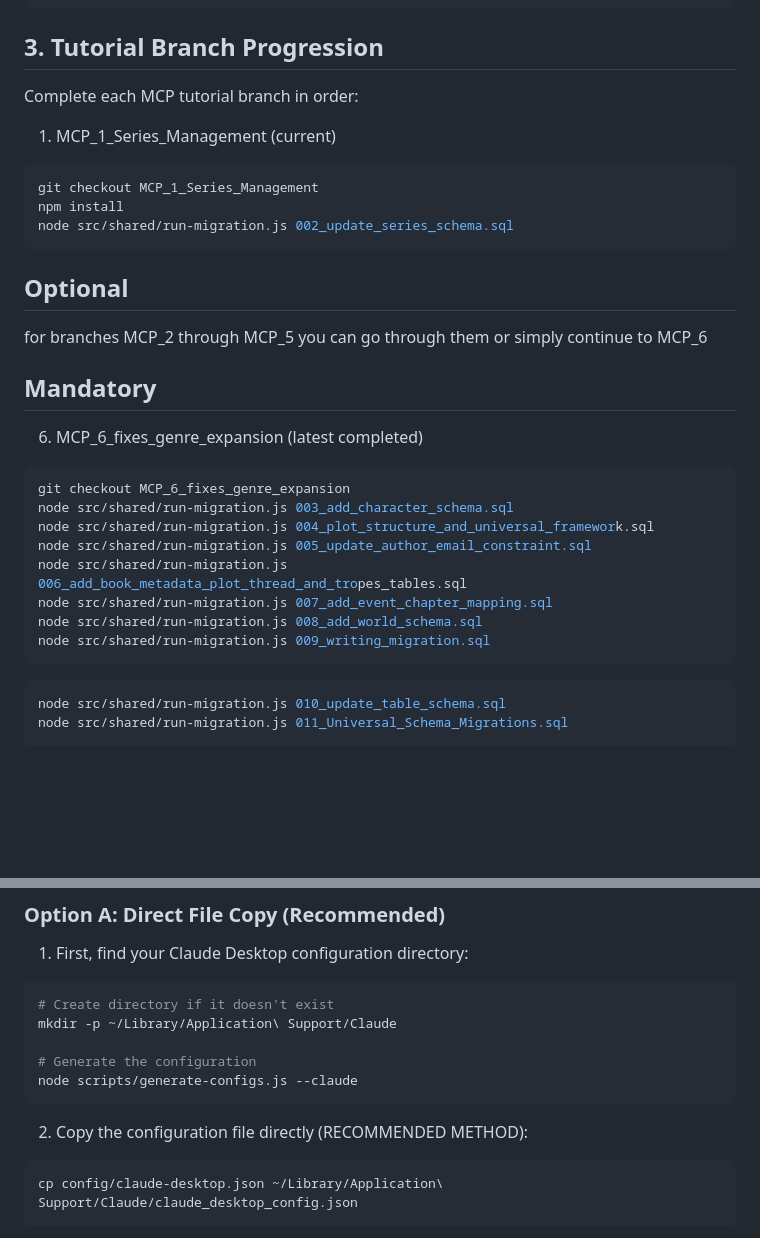
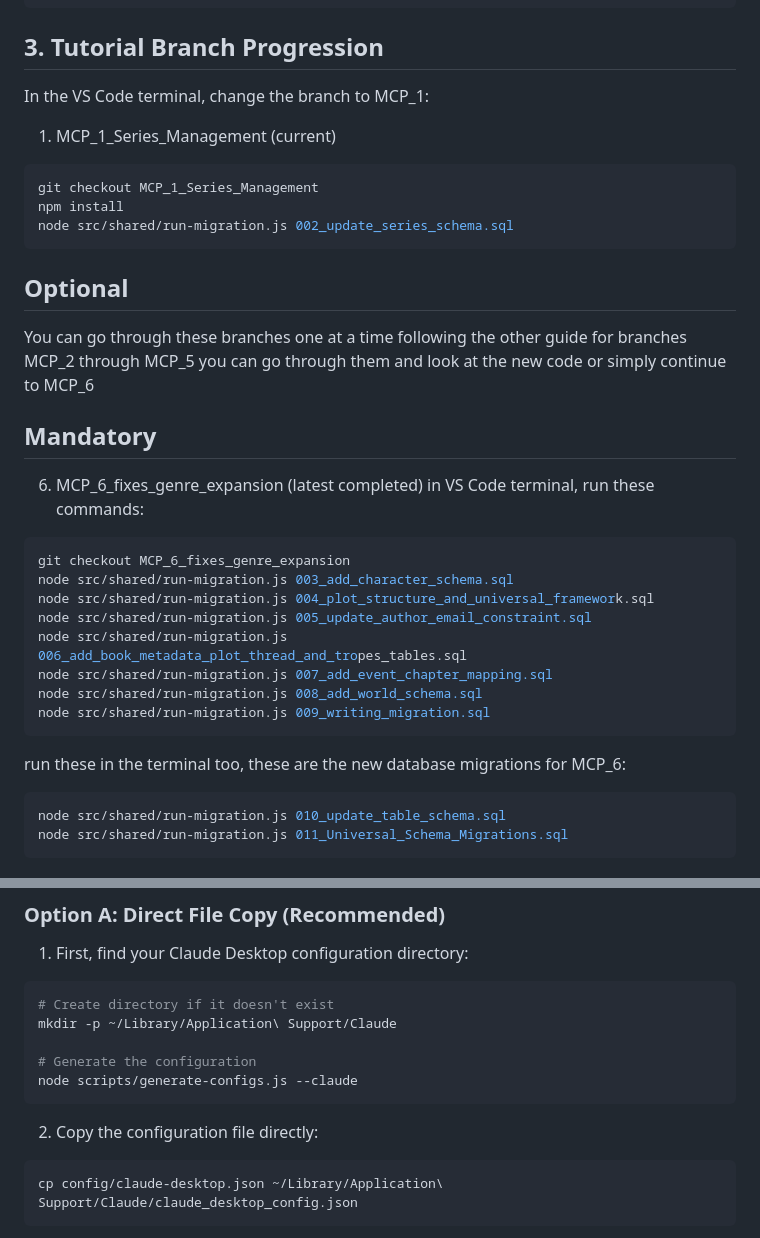
Before and after one commit to RLRyals/MCP-tutorial, a Markdown page: docs/COMPLETE_MAC_SETUP_GUIDE_V2.md, 2 parts joined by grey strips. GitHub-like rendering; blank space fills up the shorter version.

Commit message:
Update COMPLETE_MAC_SETUP_GUIDE_V2.md
making the directions clearer

````diff
--- a/docs/COMPLETE_MAC_SETUP_GUIDE_V2.md
+++ b/docs/COMPLETE_MAC_SETUP_GUIDE_V2.md
@@ -94,7 +94,7 @@ node tests/test-db.js
 
 ## 3. Tutorial Branch Progression
 
-Complete each MCP tutorial branch in order:
+In the VS Code terminal, change the branch to MCP_1:
 
 1. MCP_1_Series_Management (current)
 ```zsh
@@ -103,10 +103,13 @@ npm install
 node src/shared/run-migration.js 002_update_series_schema.sql
 ```
 ## Optional
-for branches MCP_2 through MCP_5 you can go through them or simply continue to MCP_6
+You can go through these branches one at a time following the other guide
+for branches MCP_2 through MCP_5 you can go through them and look at the new code
+or simply continue to MCP_6
 
 ## Mandatory
 6. MCP_6_fixes_genre_expansion (latest completed)
+   in VS Code terminal, run these commands:
 
 ```zsh
 git checkout MCP_6_fixes_genre_expansion
@@ -118,7 +121,7 @@ node src/shared/run-migration.js 007_add_event_chapter_mapping.sql
 node src/shared/run-migration.js 008_add_world_schema.sql
 node src/shared/run-migration.js 009_writing_migration.sql
 ```
-
+run these in the terminal too, these are the new database migrations for MCP_6:
 ```zsh
 node src/shared/run-migration.js 010_update_table_schema.sql
 node src/shared/run-migration.js 011_Universal_Schema_Migrations.sql
@@ -139,7 +142,7 @@ mkdir -p ~/Library/Application\ Support/Claude
 node scripts/generate-configs.js --claude
 ```
 
-2. Copy the configuration file directly (RECOMMENDED METHOD):
+2. Copy the configuration file directly:
 ```zsh
 cp config/claude-desktop.json ~/Library/Application\ Support/Claude/claude_desktop_config.json
 ```
````
